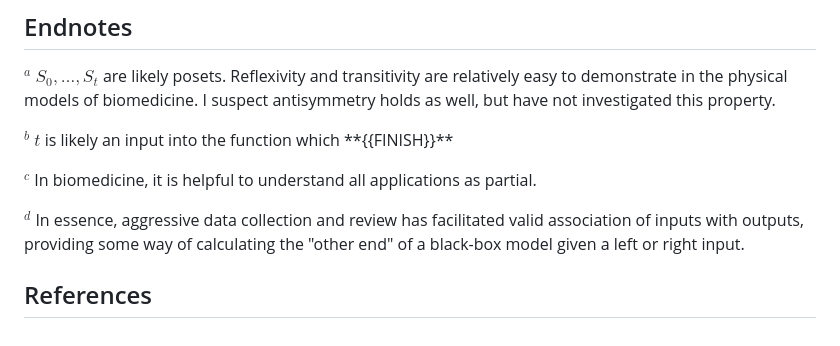
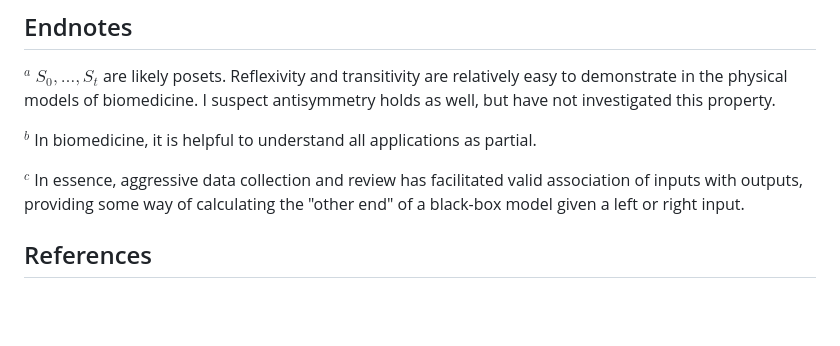
Before and after one commit to jagrafft/presentations, a Markdown page: extracting_info_awkward_datasets/slides.md, the part around the change printed below. GitHub-like rendering; blank space fills up the shorter version.

```diff
--- a/extracting_info_awkward_datasets/slides.md
+++ b/extracting_info_awkward_datasets/slides.md
@@ -123,8 +126,7 @@ $range((P_{S_{(t+n)_a}}, S_{(t+n)_a}) \to (P_{S_{(t+m)_{\ldots}}}, S_{(t+m)_{\ld
 
 ## Endnotes
 <div id="ref-"><p>$^a$ $S_0, \ldots, S_t$ are likely posets. Reflexivity and transitivity are relatively easy to demonstrate in the physical models of biomedicine. I suspect antisymmetry holds as well, but have not investigated this property.</p></div>
-<div id="ref-"><p>$^b$ $t$ is likely an input into the function which **{{FINISH}}**</p></div>
-<div id="ref-"><p>$^c$ In biomedicine, it is helpful to understand all applications as partial.</p></div>
-<div id="ref-"><p>$^d$ In essence, aggressive data collection and review has facilitated valid association of inputs with outputs, providing some way of calculating the "other end" of a black-box model given a left or right input.</p></div>
+<div id="ref-"><p>$^b$ In biomedicine, it is helpful to understand all applications as partial.</p></div>
+<div id="ref-"><p>$^c$ In essence, aggressive data collection and review has facilitated valid association of inputs with outputs, providing some way of calculating the "other end" of a black-box model given a left or right input.</p></div>
 
 ## References
```
Also changed, not shown: other parts of extracting_info_awkward_datasets/slides.md (+10 -7 lines), extracting_info_awkward_datasets/img/hypotheses.png (added).
